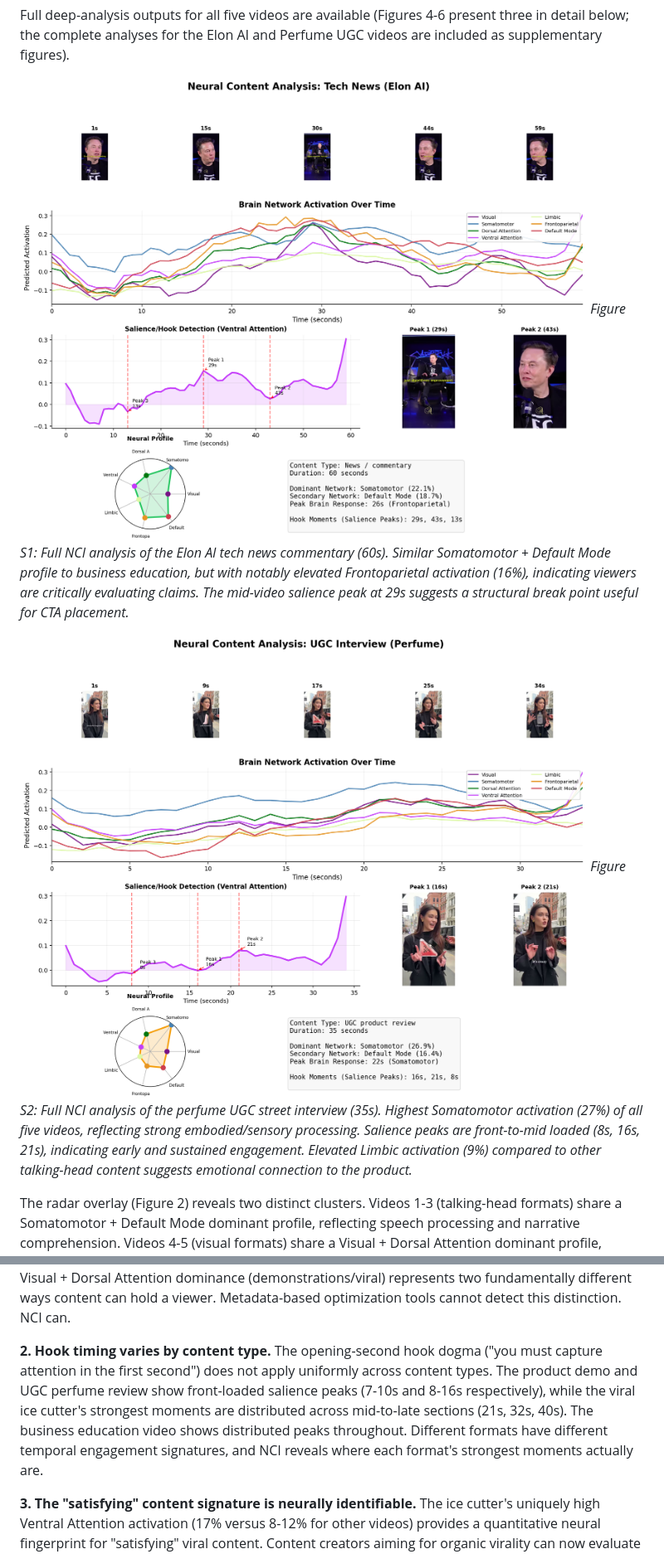
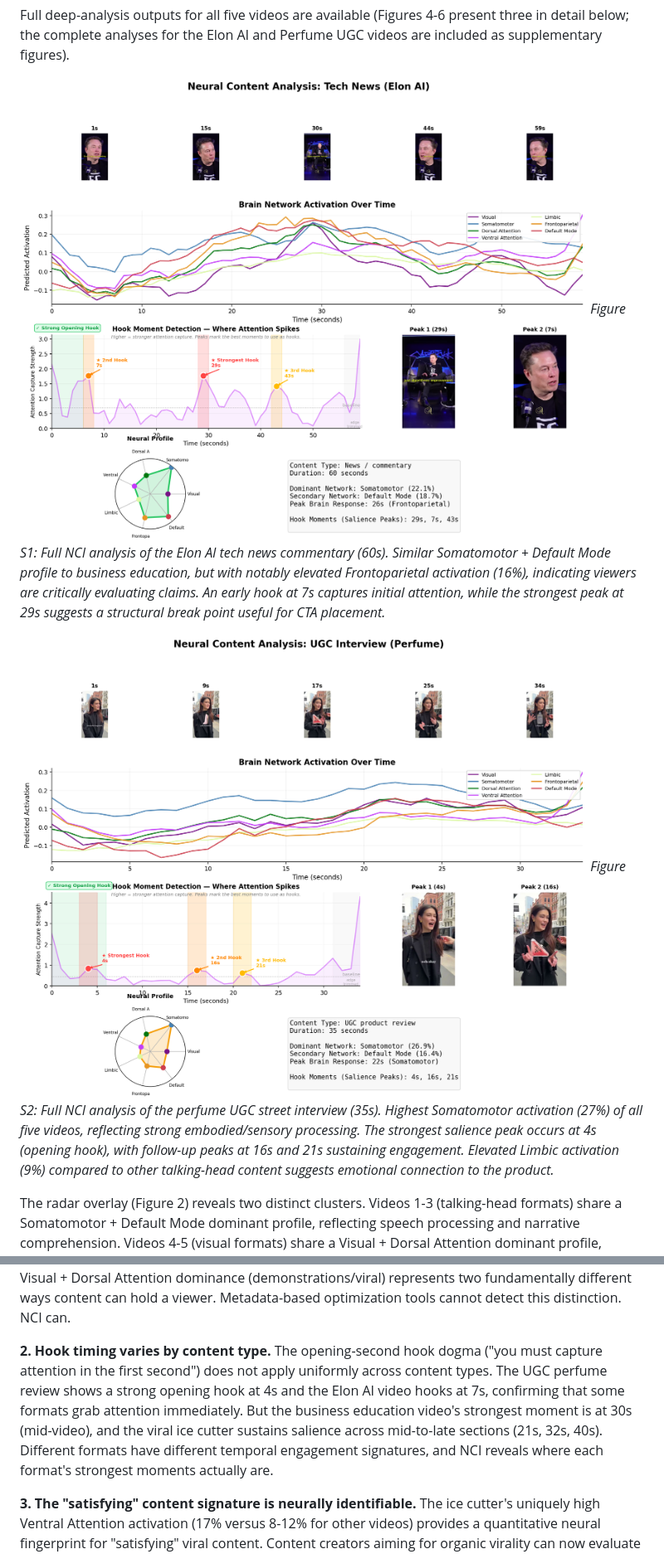
Before and after one commit to JoshW-dev/tribev2-test, a Markdown page: paper/neural_content_intelligence.md, 2 parts joined by grey strips. Shown at 83% size. Rendered like a GitHub page; pictures changed too: paper/figures/analysis_ElonAI.png, paper/figures/analysis_PerfumeUGCInterview.png.

```diff
--- a/paper/neural_content_intelligence.md
+++ b/paper/neural_content_intelligence.md
@@ -270,10 +270,10 @@ The most striking finding from the analysis is that different content types prod
 Full deep-analysis outputs for all five videos are available (Figures 4-6 present three in detail below; the complete analyses for the Elon AI and Perfume UGC videos are included as supplementary figures).
 
 ![Deep analysis of Elon AI tech news video.](figures/analysis_ElonAI.png)
-*Figure S1: Full NCI analysis of the Elon AI tech news commentary (60s). Similar Somatomotor + Default Mode profile to business education, but with notably elevated Frontoparietal activation (16%), indicating viewers are critically evaluating claims. The mid-video salience peak at 29s suggests a structural break point useful for CTA placement.*
+*Figure S1: Full NCI analysis of the Elon AI tech news commentary (60s). Similar Somatomotor + Default Mode profile to business education, but with notably elevated Frontoparietal activation (16%), indicating viewers are critically evaluating claims. An early hook at 7s captures initial attention, while the strongest peak at 29s suggests a structural break point useful for CTA placement.*
 
 ![Deep analysis of Perfume UGC street interview.](figures/analysis_PerfumeUGCInterview.png)
-*Figure S2: Full NCI analysis of the perfume UGC street interview (35s). Highest Somatomotor activation (27%) of all five videos, reflecting strong embodied/sensory processing. Salience peaks are front-to-mid loaded (8s, 16s, 21s), indicating early and sustained engagement. Elevated Limbic activation (9%) compared to other talking-head content suggests emotional connection to the product.*
+*Figure S2: Full NCI analysis of the perfume UGC street interview (35s). Highest Somatomotor activation (27%) of all five videos, reflecting strong embodied/sensory processing. The strongest salience peak occurs at 4s (opening hook), with follow-up peaks at 16s and 21s sustaining engagement. Elevated Limbic activation (9%) compared to other talking-head content suggests emotional connection to the product.*
 
 The radar overlay (Figure 2) reveals two distinct clusters. Videos 1-3 (talking-head formats) share a Somatomotor + Default Mode dominant profile, reflecting speech processing and narrative comprehension. Videos 4-5 (visual formats) share a Visual + Dorsal Attention dominant profile, reflecting sustained visual tracking. Within each cluster, meaningful differences emerge: the tech/AI news video adds Frontoparietal control (critical thinking), the UGC perfume review shows elevated Limbic engagement (emotional connection to the product), and the viral ice cutter video shows the highest Ventral Attention of any video (the "satisfying" surprise signature).
 
@@ -364,7 +364,7 @@ Several cross-cutting insights emerge from this comparative analysis:
 
 **1. Content format determines neural engagement strategy.** The most important finding is that talking-head and visual content engage *qualitatively different* brain systems. This is not a matter of degree, it is a categorical difference. Somatomotor + Default Mode dominance (talking heads) versus Visual + Dorsal Attention dominance (demonstrations/viral) represents two fundamentally different ways content can hold a viewer. Metadata-based optimization tools cannot detect this distinction. NCI can.
 
-**2. Hook timing varies by content type.** The opening-second hook dogma ("you must capture attention in the first second") does not apply uniformly across content types. The product demo and UGC perfume review show front-loaded salience peaks (7-10s and 8-16s respectively), while the viral ice cutter's strongest moments are distributed across mid-to-late sections (21s, 32s, 40s). The business education video shows distributed peaks throughout. Different formats have different temporal engagement signatures, and NCI reveals where each format's strongest moments actually are.
+**2. Hook timing varies by content type.** The opening-second hook dogma ("you must capture attention in the first second") does not apply uniformly across content types. The UGC perfume review shows a strong opening hook at 4s and the Elon AI video hooks at 7s, confirming that some formats grab attention immediately. But the business education video's strongest moment is at 30s (mid-video), and the viral ice cutter sustains salience across mid-to-late sections (21s, 32s, 40s). Different formats have different temporal engagement signatures, and NCI reveals where each format's strongest moments actually are.
 
 **3. The "satisfying" content signature is neurally identifiable.** The ice cutter's uniquely high Ventral Attention activation (17% versus 8-12% for other videos) provides a quantitative neural fingerprint for "satisfying" viral content. Content creators aiming for organic virality can now evaluate whether their content achieves this signature before publishing.
 
```
Also changed, not shown: other parts of paper/neural_content_intelligence.md (+2 -2 lines), paper/figures/analysis_BusinessEdLeilaHarmozi.png, 5 other files.
